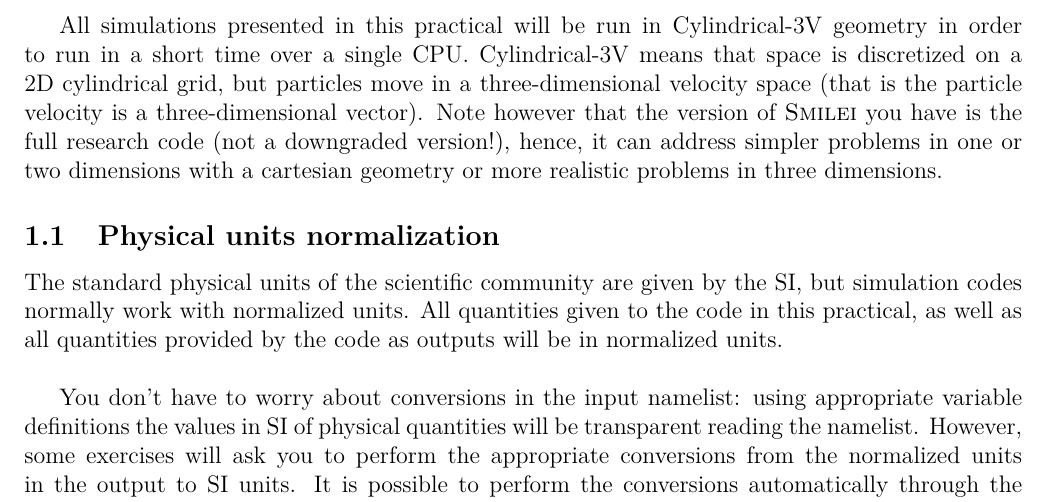
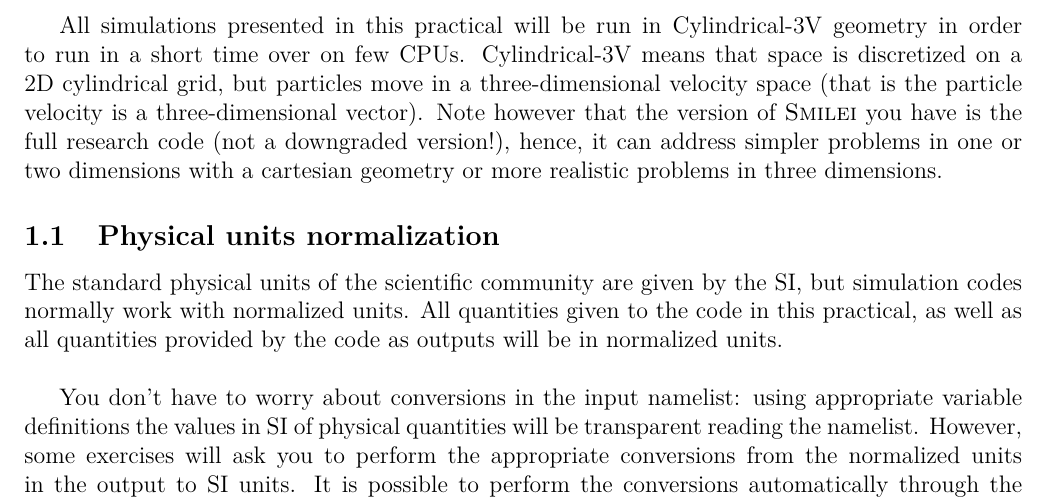
Before and after one commit to SmileiPIC/TP-M2-GI, a LaTeX document (Handouts/Handouts.tex): part of page 3 of 19, cut so that both start at the same text. Compiled offline with pdfLaTeX.

Commit message:
correct error in number of CPUs

```diff
--- a/Handouts/Handouts.tex
+++ b/Handouts/Handouts.tex
@@ -75,7 +75,7 @@ Furthermore, the interested reader can find additional tutorials accessible from
 It is an open-source and collaborative code freely distributed under a CeCILL-B license (equivalent to the GPL license for free-softwares).
 The code, its documentation and post-processing tools are freely available on \smilei's website hosted on GitHub: \url{https://smileipic.github.io/Smilei/index.html}.
 
-All simulations presented in this practical will be run in Cylindrical-3V geometry in order to run in a short time over a single CPU.
+All simulations presented in this practical will be run in Cylindrical-3V geometry in order to run in a short time over on few CPUs.
 Cylindrical-3V means that space is discretized on a 2D cylindrical grid, but particles move in a three-dimensional velocity space (that is the particle velocity is a three-dimensional vector). Note however that the version of \smilei you have is the full research code (not a downgraded version!), hence, it can address simpler problems in one or two dimensions with a cartesian geometry or more realistic problems in three dimensions.
 
 
```
Also changed, not shown: Handouts/Handouts.pdf.
